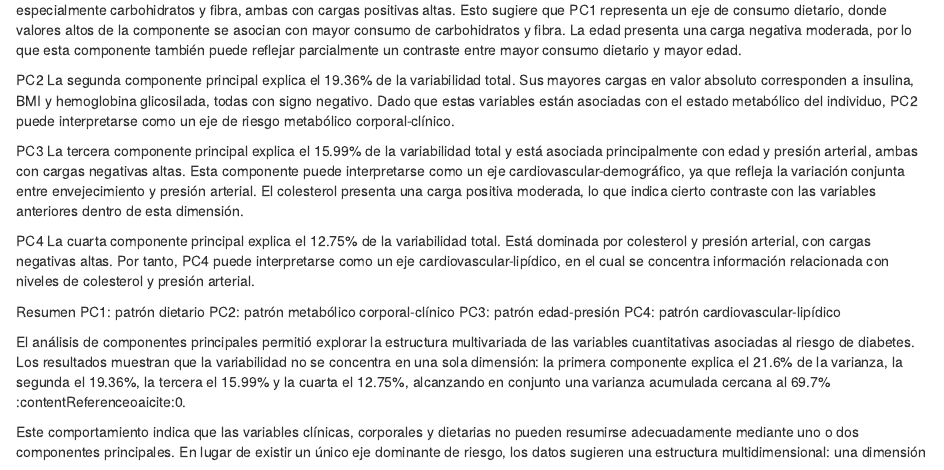
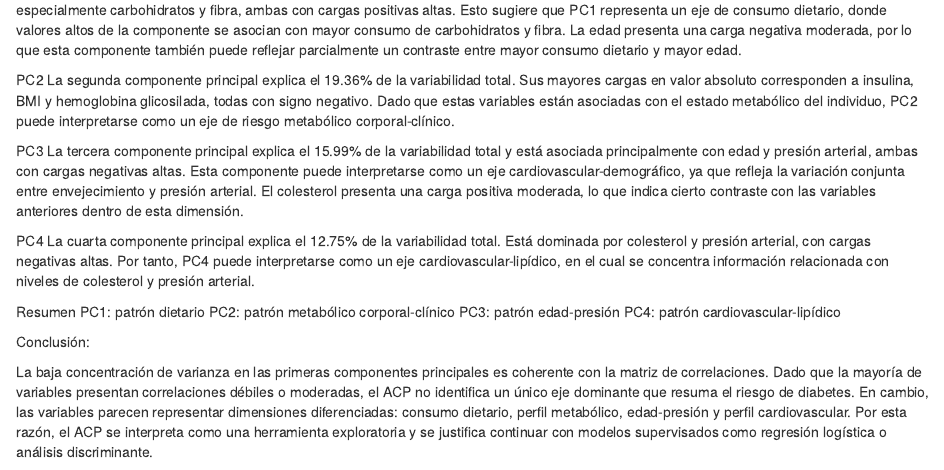
Before and after one commit to 0xZecxs/AED_PROJECT, an R Markdown document (NHANES.Rmd): the page in a window 1100 px wide, from 18510 px down. Rendered offline with R 4.5, knitr and Pandoc, with nearby package versions; some code elsewhere in the file could not run offline.

Commit message:
conclusion acp

```diff
--- a/NHANES.Rmd
+++ b/NHANES.Rmd
@@ -716,6 +716,6 @@ PC2: patrón metabólico corporal-clínico
 PC3: patrón edad-presión
 PC4: patrón cardiovascular-lipídico
 
-El análisis de componentes principales permitió explorar la estructura multivariada de las variables cuantitativas asociadas al riesgo de diabetes. Los resultados muestran que la variabilidad no se concentra en una sola dimensión: la primera componente explica el 21.6% de la varianza, la segunda el 19.36%, la tercera el 15.99% y la cuarta el 12.75%, alcanzando en conjunto una varianza acumulada cercana al 69.7% :contentReference[oaicite:0]{index=0}.
+Conclusión:
 
-Este comportamiento indica que las variables clínicas, corporales y dietarias no pueden resumirse adecuadamente mediante uno o dos componentes principales. En lugar de existir un único eje dominante de riesgo, los datos sugieren una estructura multidimensional: una dimensión asociada principalmente con patrones dietarios, otra con variables metabólicas como IMC, insulina y hemoglobina glicosilada, una tercera relacionada con edad y presión arterial, y una cuarta dominada por colesterol y presión arterial.
+La baja concentración de varianza en las primeras componentes principales es coherente con la matriz de correlaciones. Dado que la mayoría de variables presentan correlaciones débiles o moderadas, el ACP no identifica un único eje dominante que resuma el riesgo de diabetes. En cambio, las variables parecen representar dimensiones diferenciadas: consumo dietario, perfil metabólico, edad-presión y perfil cardiovascular. Por esta razón, el ACP se interpreta como una herramienta exploratoria y se justifica continuar con modelos supervisados como regresión logística o análisis discriminante.
```
Also changed, not shown: NHANES.Rmd (2 more changed lines).
